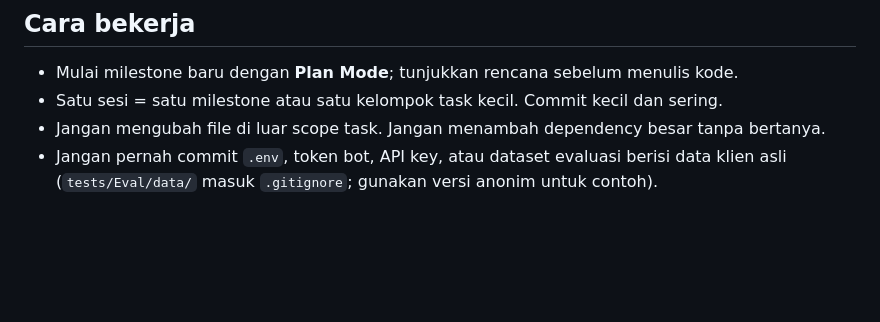
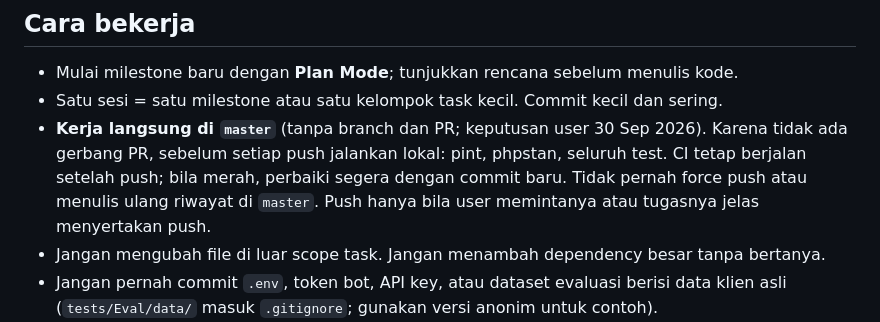
Before and after one commit to digimoblife/reportflow, a Markdown page: CLAUDE.md, the part around the change. Drawn GitHub-style; blank space fills up the shorter version.

Commit message:
docs(claude): work directly on master, verify locally before push
Co-Authored-By: Claude Sonnet 5.5 <noreply@anthropic.com>

```diff
--- a/CLAUDE.md
+++ b/CLAUDE.md
@@ -82,6 +82,9 @@ secret di diff, dan PRD section terkait sudah dicek ulang.
 
 - Mulai milestone baru dengan **Plan Mode**; tunjukkan rencana sebelum menulis kode.
 - Satu sesi = satu milestone atau satu kelompok task kecil. Commit kecil dan sering.
+- **Kerja langsung di `master`** (tanpa branch dan PR; keputusan user 30 Sep 2026). Karena tidak ada gerbang PR, sebelum setiap push
+  jalankan lokal: pint, phpstan, seluruh test. CI tetap berjalan setelah push; bila merah, perbaiki segera dengan commit baru.
+  Tidak pernah force push atau menulis ulang riwayat di `master`. Push hanya bila user memintanya atau tugasnya jelas menyertakan push.
 - Jangan mengubah file di luar scope task. Jangan menambah dependency besar tanpa bertanya.
 - Jangan pernah commit `.env`, token bot, API key, atau dataset evaluasi berisi data klien asli
   (`tests/Eval/data/` masuk `.gitignore`; gunakan versi anonim untuk contoh).
```
